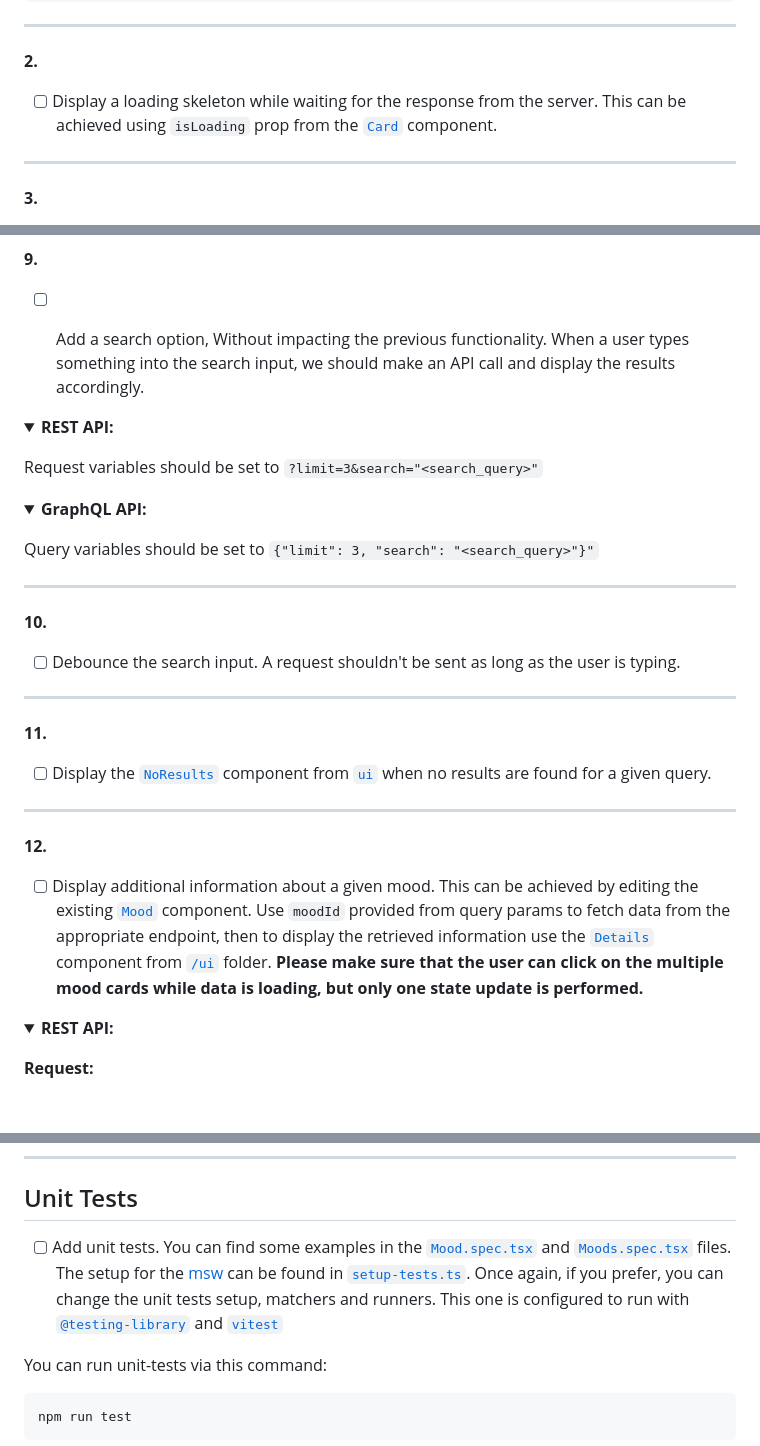
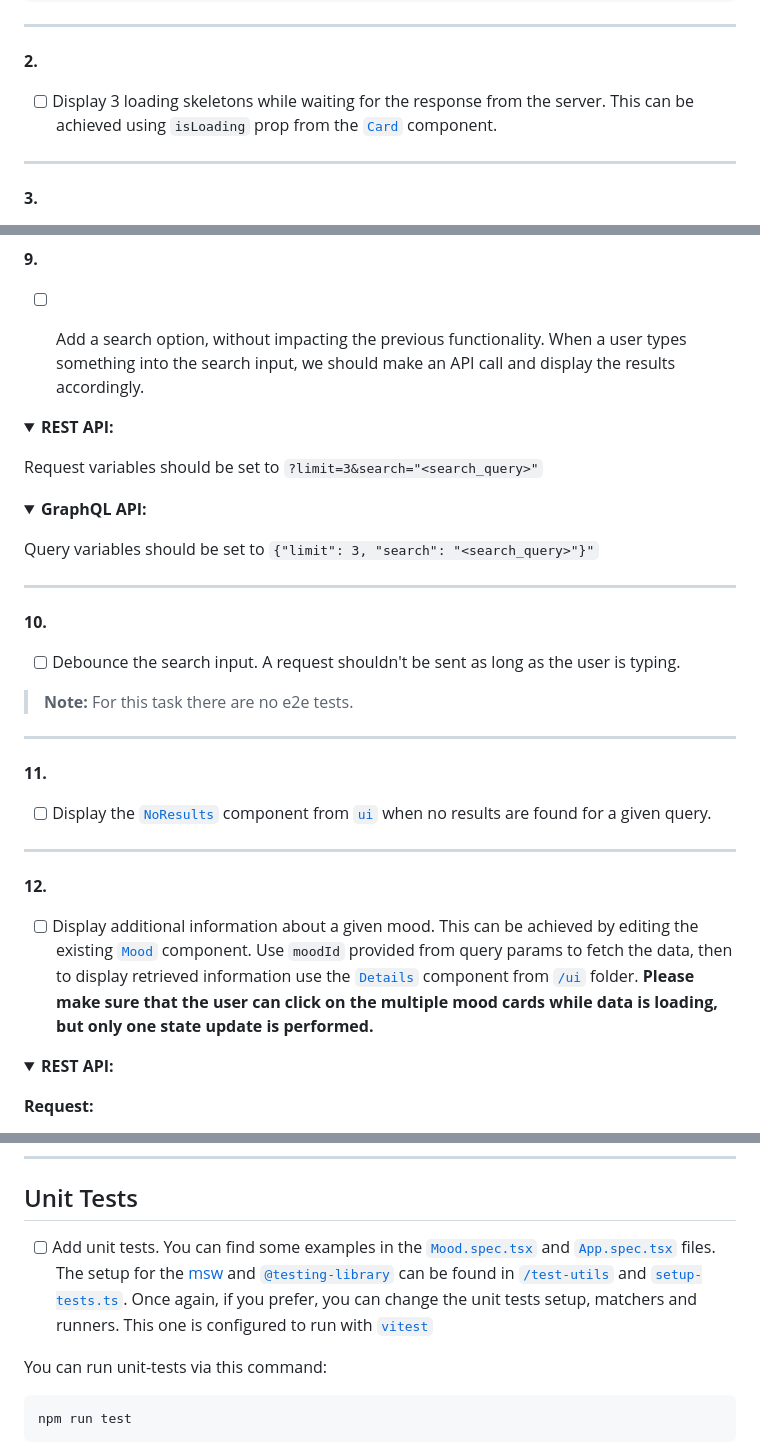
Before and after one commit to skorupaw/recruitment-task-1, a Markdown page: TASK.MD, 3 parts joined by grey strips. GitHub-like rendering; folded sections open; blank space fills up the shorter version.

````diff
--- a/TASK.MD
+++ b/TASK.MD
@@ -113,7 +113,7 @@ Types for the GraphQL response can be found in [./frontend/src/types/graphql.ts]
 ---
 
 **2.**
-- [ ] Display a loading skeleton while waiting for the response from the server. This can be achieved using `isLoading` prop from the [`Card`](./frontend/src/ui/Card.tsx) component.
+- [ ] Display 3 loading skeletons while waiting for the response from the server. This can be achieved using `isLoading` prop from the [`Card`](./frontend/src/ui/Card.tsx) component.
 
 ---
 
@@ -194,7 +194,7 @@ Extend query variables by adding `{"skip": 3}`.
 ---
 
 **9.**
-- [ ] Add a search option, Without impacting the previous functionality. When a user types something into the search input, we should make an API call and display the results accordingly.
+- [ ] Add a search option, without impacting the previous functionality. When a user types something into the search input, we should make an API call and display the results accordingly.
 
 
 <details>
@@ -216,6 +216,9 @@ Query variables should be set to `{"limit": 3, "search": "<search_query>"}"`
 **10.**
 - [ ] Debounce the search input. A request shouldn't be sent as long as the user is typing.
 
+> **Note:**
+> For this task there are no e2e tests.
+
 ---
 
 **11.**
@@ -224,7 +227,7 @@ Query variables should be set to `{"limit": 3, "search": "<search_query>"}"`
 ---
 
 **12.**
-- [ ] Display additional information about a given mood. This can be achieved by editing the existing [`Mood`](./frontend/src/components/Mood.tsx) component. Use `moodId` provided from query params to fetch data from the appropriate endpoint, then to display the retrieved information use the [`Details`](./frontend/src/ui/Details.tsx) component from [`/ui`](./frontend/src/ui) folder. **Please make sure that the user can click on the multiple mood cards while data is loading, but only one state update is performed.**
+- [ ] Display additional information about a given mood. This can be achieved by editing the existing [`Mood`](./frontend/src/components/Mood.tsx) component. Use `moodId` provided from query params to fetch the data, then to display retrieved information use the [`Details`](./frontend/src/ui/Details.tsx) component from [`/ui`](./frontend/src/ui) folder. **Please make sure that the user can click on the multiple mood cards while data is loading, but only one state update is performed.**
 
 <details>
 <summary><strong>REST API:</strong></summary>
@@ -347,7 +350,7 @@ Send a mutation with the ids of selected moods `saveCurrentMoods(moodsIds: [ID!]
 ## Unit Tests
 
 
-- [ ] Add unit tests. You can find some examples in the [`Mood.spec.tsx`](./frontend/src/components/Mood.spec.tsx) and [`Moods.spec.tsx`](./frontend/src/components/Moods.spec.tsx) files. The setup for the [msw](https://mswjs.io/) can be found in [`setup-tests.ts`](./frontend/setup-tests.ts). Once again, if you prefer, you can change the unit tests setup, matchers and runners. This one is configured to run with [`@testing-library`](https://testing-library.com/) and [`vitest`](https://vitest.dev/)
+- [ ] Add unit tests. You can find some examples in the [`Mood.spec.tsx`](./frontend/src/components/Mood.spec.tsx) and [`App.spec.tsx`](./frontend/src/App.spec.tsx) files. The setup for the [msw](https://mswjs.io/) and [`@testing-library`](https://testing-library.com) can be found in [`/test-utils`](./frontend/src/test-utils/) and [`setup-tests.ts`](./frontend/setup-tests.ts). Once again, if you prefer, you can change the unit tests setup, matchers and runners. This one is configured to run with [`vitest`](https://vitest.dev/)
 
 You can run unit-tests via this command:
 ```cmd
````
